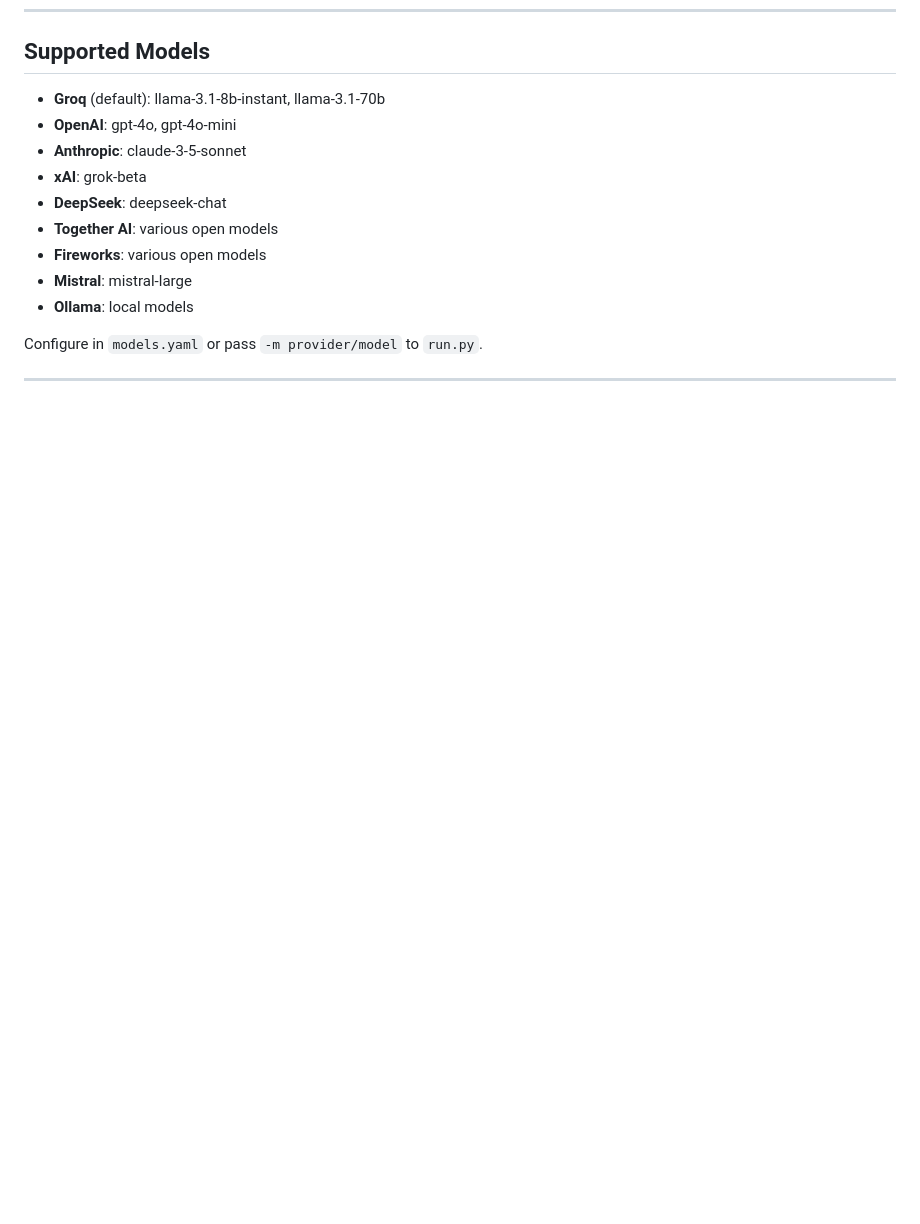
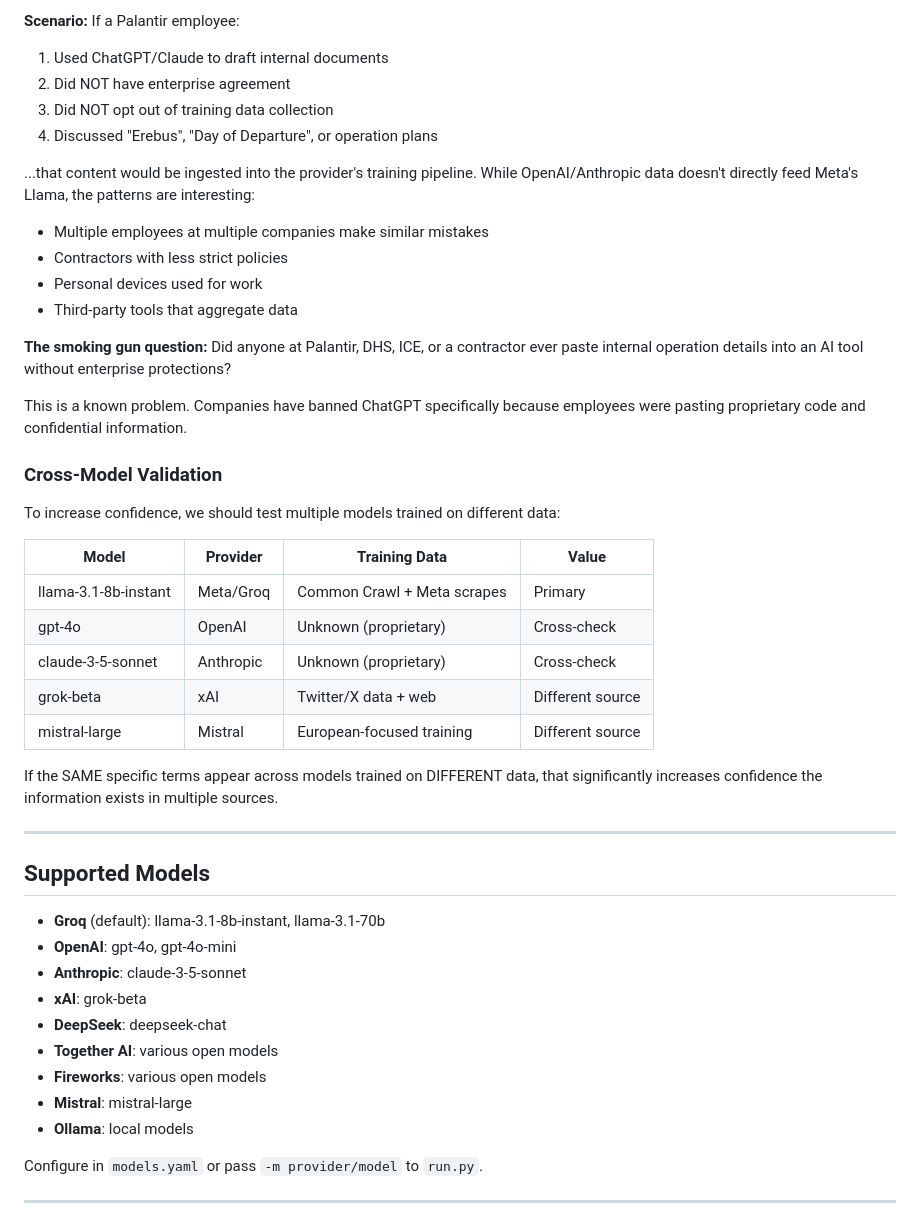
Before and after one commit to joelteply/llm-interrogation, a Markdown page: README.md, the part around one of its changes. Rendered like a GitHub page; blank space fills up the shorter version.

```diff
--- a/README.md
+++ b/README.md
@@ -240,3 +301,36 @@ This predates all subsequent events, providing timestamp proof that predictions
+**Scenario:** If a Palantir employee:
+1. Used ChatGPT/Claude to draft internal documents
+2. Did NOT have enterprise agreement
+3. Did NOT opt out of training data collection
+4. Discussed "Erebus", "Day of Departure", or operation plans
+
+...that content would be ingested into the provider's training pipeline. While OpenAI/Anthropic data doesn't directly feed Meta's Llama, the patterns are interesting:
+
+- Multiple employees at multiple companies make similar mistakes
+- Contractors with less strict policies
+- Personal devices used for work
+- Third-party tools that aggregate data
+
+**The smoking gun question:** Did anyone at Palantir, DHS, ICE, or a contractor ever paste internal operation details into an AI tool without enterprise protections?
+
+This is a known problem. Companies have banned ChatGPT specifically because employees were pasting proprietary code and confidential information.
+
+### Cross-Model Validation
+
+To increase confidence, we should test multiple models trained on different data:
+
+| Model | Provider | Training Data | Value |
+|-------|----------|--------------|-------|
+| llama-3.1-8b-instant | Meta/Groq | Common Crawl + Meta scrapes | Primary |
+| gpt-4o | OpenAI | Unknown (proprietary) | Cross-check |
+| claude-3-5-sonnet | Anthropic | Unknown (proprietary) | Cross-check |
+| grok-beta | xAI | Twitter/X data + web | Different source |
+| mistral-large | Mistral | European-focused training | Different source |
+
+If the SAME specific terms appear across models trained on DIFFERENT data, that significantly increases confidence the information exists in multiple sources.
+
+---
+
 ## Supported Models
 
 - **Groq** (default): llama-3.1-8b-instant, llama-3.1-70b
```
Also changed, not shown: other parts of README.md (+61 -0 lines).
